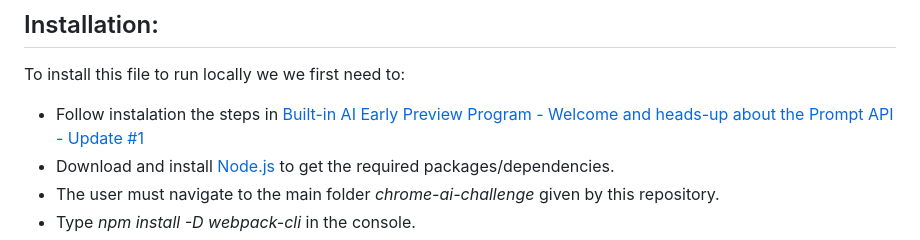
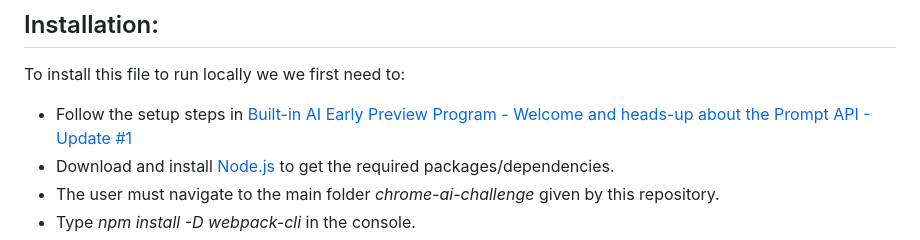
Before and after one commit to JesusRdzT/chrome-ai-challenge, a Markdown page: README.md, the part around the change. GitHub-like rendering.

```diff
--- a/README.md
+++ b/README.md
@@ -11,7 +11,7 @@ This project is designed to provide instant answers and translations directly fr
 
 ## Installation:
 To install this file to run locally we we first need to:
-- Follow instalation the steps in [Built-in AI Early Preview Program - Welcome and heads-up about the Prompt API - Update #1
+- Follow the setup steps in [Built-in AI Early Preview Program - Welcome and heads-up about the Prompt API - Update #1
 ](https://docs.google.com/document/d/1VG8HIyz361zGduWgNG7R_R8Xkv0OOJ8b5C9QKeCjU0c/edit?tab=t.0)
 - Download and install [Node.js](https://nodejs.org/en) to get the required packages/dependencies.
 - The user must navigate to the main folder *chrome-ai-challenge* given by this repository.
```
